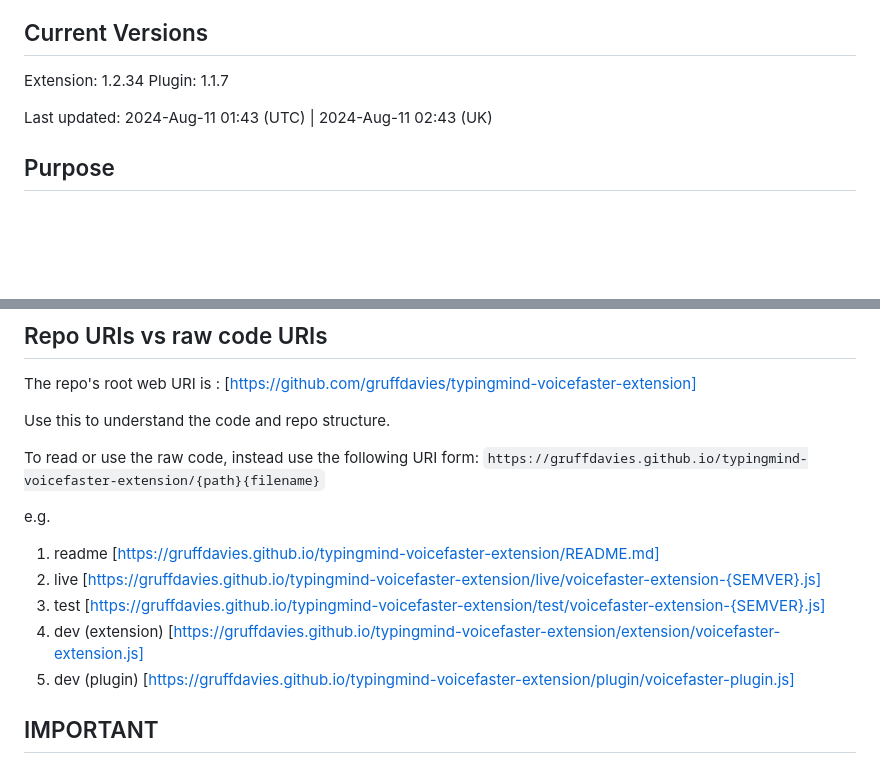
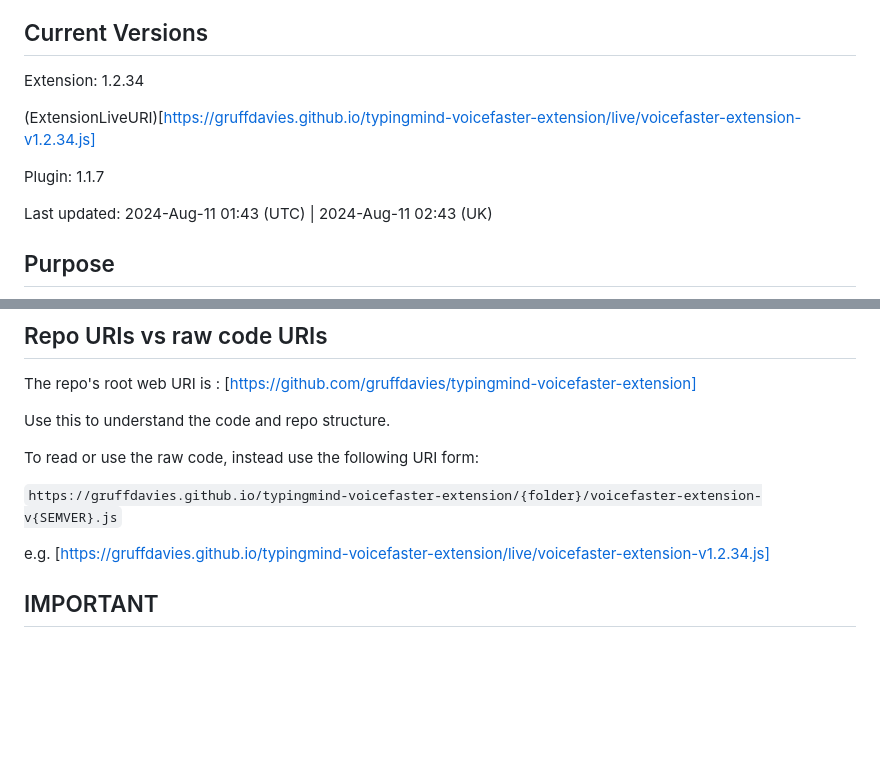
Before and after one commit to gruffdavies/typingmind-voicefaster-extension, a Markdown page: README.md, 2 parts joined by grey strips. GitHub-like rendering; blank space fills up the shorter version.

```diff
--- a/README.md
+++ b/README.md
@@ -3,6 +3,9 @@
 ## Current Versions
 
 Extension: 1.2.34
+
+(ExtensionLiveURI)[https://gruffdavies.github.io/typingmind-voicefaster-extension/live/voicefaster-extension-v1.2.34.js]
+
 Plugin: 1.1.7
 
 Last updated: 2024-Aug-11 01:43 (UTC) | 2024-Aug-11 02:43 (UK)
@@ -38,16 +41,11 @@ The repo's root web URI is : [https://github.com/gruffdavies/typingmind-voicefas
 Use this to understand the code and repo structure.
 
 To read or use the raw code, instead use the following URI form:
-`https://gruffdavies.github.io/typingmind-voicefaster-extension/{path}{filename}`
+
+`https://gruffdavies.github.io/typingmind-voicefaster-extension/{folder}/voicefaster-extension-v{SEMVER}.js`
 
 e.g.
-
-1. readme [https://gruffdavies.github.io/typingmind-voicefaster-extension/README.md]
-2. live [https://gruffdavies.github.io/typingmind-voicefaster-extension/live/voicefaster-extension-{SEMVER}.js]
-3. test [https://gruffdavies.github.io/typingmind-voicefaster-extension/test/voicefaster-extension-{SEMVER}.js]
-4. dev (extension) [https://gruffdavies.github.io/typingmind-voicefaster-extension/extension/voicefaster-extension.js]
-5. dev (plugin) [https://gruffdavies.github.io/typingmind-voicefaster-extension/plugin/voicefaster-plugin.js]
-
+[https://gruffdavies.github.io/typingmind-voicefaster-extension/live/voicefaster-extension-v1.2.34.js]
 
 ## IMPORTANT
 
```
